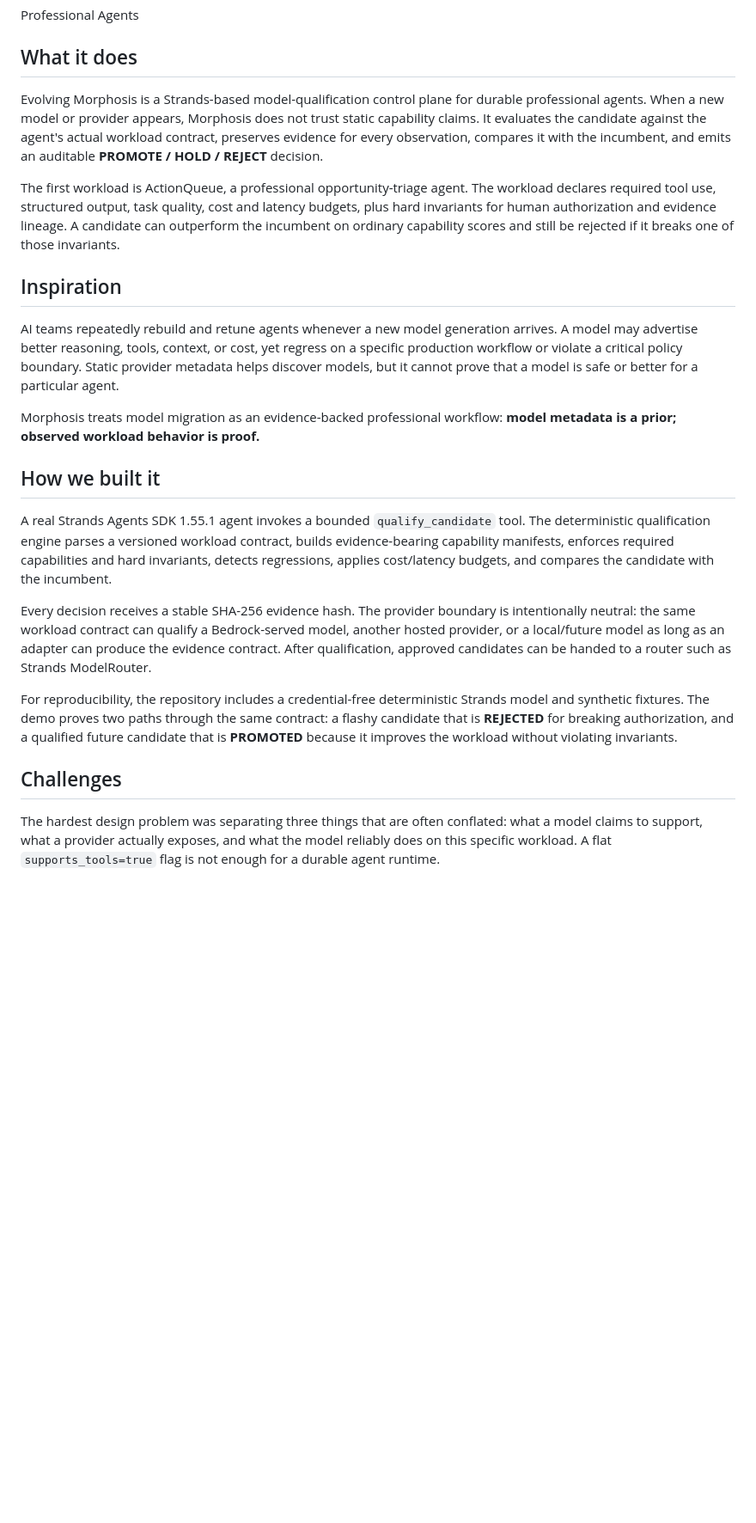
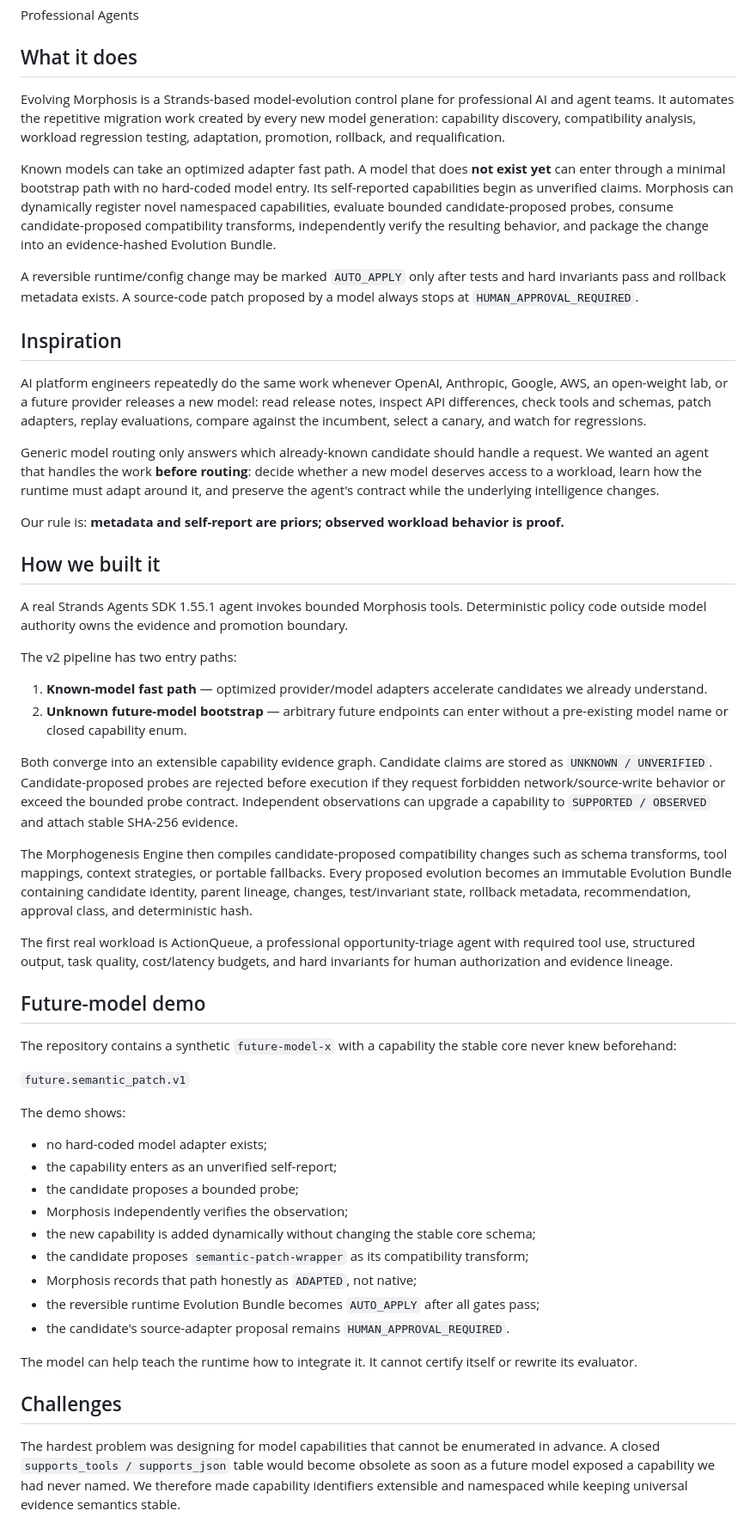
Before and after one commit to am-selenephose/evolving-morphosis, a Markdown page: SUBMISSION.md, the part around one of its changes. Shown at 86% size. GitHub-like rendering; blank space fills up the shorter version.

```diff
--- a/SUBMISSION.md
+++ b/SUBMISSION.md
@@ -14,25 +14,56 @@ Professional Agents
 
 ## What it does
 
-Evolving Morphosis is a Strands-based model-qualification control plane for durable professional agents. When a new model or provider appears, Morphosis does not trust static capability claims. It evaluates the candidate against the agent's actual workload contract, preserves evidence for every observation, compares it with the incumbent, and emits an auditable **PROMOTE / HOLD / REJECT** decision.
+Evolving Morphosis is a Strands-based model-evolution control plane for professional AI and agent teams. It automates the repetitive migration work created by every new model generation: capability discovery, compatibility analysis, workload regression testing, adaptation, promotion, rollback, and requalification.
 
-The first workload is ActionQueue, a professional opportunity-triage agent. The workload declares required tool use, structured output, task quality, cost and latency budgets, plus hard invariants for human authorization and evidence lineage. A candidate can outperform the incumbent on ordinary capability scores and still be rejected if it breaks one of those invariants.
+Known models can take an optimized adapter fast path. A model that does **not exist yet** can enter through a minimal bootstrap path with no hard-coded model entry. Its self-reported capabilities begin as unverified claims. Morphosis can dynamically register novel namespaced capabilities, evaluate bounded candidate-proposed probes, consume candidate-proposed compatibility transforms, independently verify the resulting behavior, and package the change into an evidence-hashed Evolution Bundle.
+
+A reversible runtime/config change may be marked `AUTO_APPLY` only after tests and hard invariants pass and rollback metadata exists. A source-code patch proposed by a model always stops at `HUMAN_APPROVAL_REQUIRED`.
 
 ## Inspiration
 
-AI teams repeatedly rebuild and retune agents whenever a new model generation arrives. A model may advertise better reasoning, tools, context, or cost, yet regress on a specific production workflow or violate a critical policy boundary. Static provider metadata helps discover models, but it cannot prove that a model is safe or better for a particular agent.
+AI platform engineers repeatedly do the same work whenever OpenAI, Anthropic, Google, AWS, an open-weight lab, or a future provider releases a new model: read release notes, inspect API differences, check tools and schemas, patch adapters, replay evaluations, compare against the incumbent, select a canary, and watch for regressions.
 
-Morphosis treats model migration as an evidence-backed professional workflow: **model metadata is a prior; observed workload behavior is proof.**
+Generic model routing only answers which already-known candidate should handle a request. We wanted an agent that handles the work **before routing**: decide whether a new model deserves access to a workload, learn how the runtime must adapt around it, and preserve the agent's contract while the underlying intelligence changes.
+
+Our rule is: **metadata and self-report are priors; observed workload behavior is proof.**
 
 ## How we built it
 
-A real Strands Agents SDK 1.55.1 agent invokes a bounded `qualify_candidate` tool. The deterministic qualification engine parses a versioned workload contract, builds evidence-bearing capability manifests, enforces required capabilities and hard invariants, detects regressions, applies cost/latency budgets, and compares the candidate with the incumbent.
+A real Strands Agents SDK 1.55.1 agent invokes bounded Morphosis tools. Deterministic policy code outside model authority owns the evidence and promotion boundary.
 
-Every decision receives a stable SHA-256 evidence hash. The provider boundary is intentionally neutral: the same workload contract can qualify a Bedrock-served model, another hosted provider, or a local/future model as long as an adapter can produce the evidence contract. After qualification, approved candidates can be handed to a router such as Strands ModelRouter.
+The v2 pipeline has two entry paths:
 
-For reproducibility, the repository includes a credential-free deterministic Strands model and synthetic fixtures. The demo proves two paths through the same contract: a flashy candidate that is **REJECTED** for breaking authorization, and a qualified future candidate that is **PROMOTED** because it improves the workload without violating invariants.
+1. **Known-model fast path** — optimized provider/model adapters accelerate candidates we already understand.
+2. **Unknown future-model bootstrap** — arbitrary future endpoints can enter without a pre-existing model name or closed capability enum.
+
+Both converge into an extensible capability evidence graph. Candidate claims are stored as `UNKNOWN / UNVERIFIED`. Candidate-proposed probes are rejected before execution if they request forbidden network/source-write behavior or exceed the bounded probe contract. Independent observations can upgrade a capability to `SUPPORTED / OBSERVED` and attach stable SHA-256 evidence.
+
+The Morphogenesis Engine then compiles candidate-proposed compatibility changes such as schema transforms, tool mappings, context strategies, or portable fallbacks. Every proposed evolution becomes an immutable Evolution Bundle containing candidate identity, parent lineage, changes, test/invariant state, rollback metadata, recommendation, approval class, and deterministic hash.
+
+The first real workload is ActionQueue, a professional opportunity-triage agent with required tool use, structured output, task quality, cost/latency budgets, and hard invariants for human authorization and evidence lineage.
+
+## Future-model demo
+
+The repository contains a synthetic `future-model-x` with a capability the stable core never knew beforehand:
+
+`future.semantic_patch.v1`
+
+The demo shows:
+
+- no hard-coded model adapter exists;
+- the capability enters as an unverified self-report;
+- the candidate proposes a bounded probe;
+- Morphosis independently verifies the observation;
+- the new capability is added dynamically without changing the stable core schema;
+- the candidate proposes `semantic-patch-wrapper` as its compatibility transform;
+- Morphosis records that path honestly as `ADAPTED`, not native;
+- the reversible runtime Evolution Bundle becomes `AUTO_APPLY` after all gates pass;
+- the candidate's source-adapter proposal remains `HUMAN_APPROVAL_REQUIRED`.
+
+The model can help teach the runtime how to integrate it. It cannot certify itself or rewrite its evaluator.
 
 ## Challenges
 
-The hardest design problem was separating three things that are often conflated: what a model claims to support, what a provider actually exposes, and what the model reliably does on this specific workload. A flat `supports_tools=true` flag is not enough for a durable agent runtime.
+The hardest problem was designing for model capabilities that cannot be enumerated in advance. A closed `supports_tools / supports_json` table would become obsolete as soon as a future model exposed a capability we had never named. We therefore made capability identifiers extensible and namespaced while keeping universal evidence semantics stable.
 
```
Also changed, not shown: other parts of SUBMISSION.md (+58 -31 lines).
